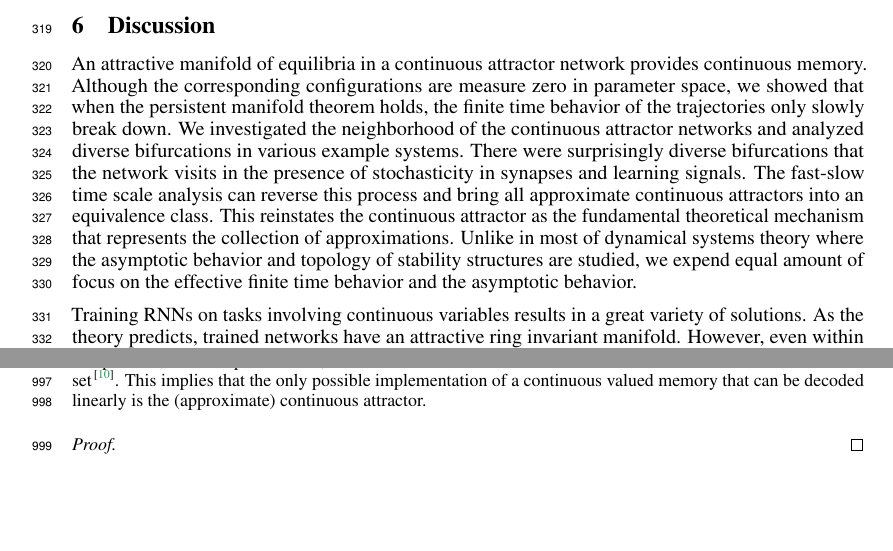
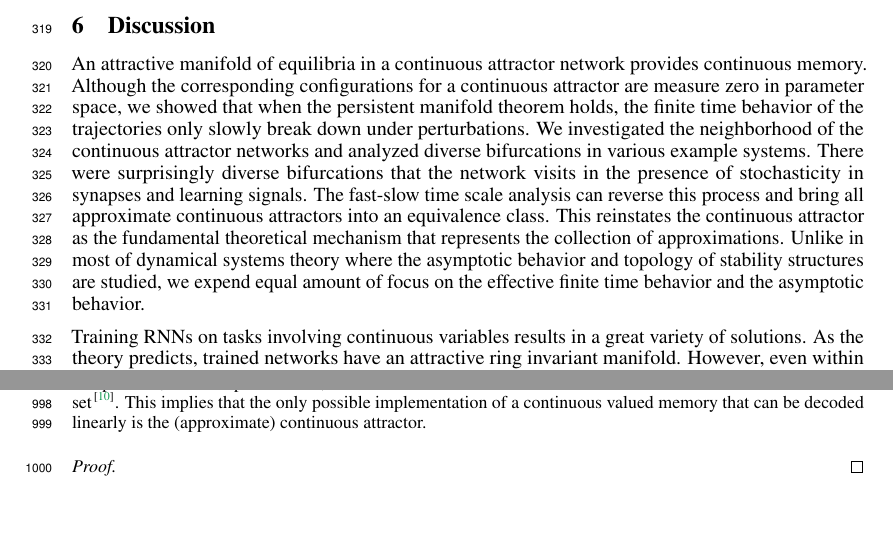
Before and after one commit to Asagodi/topological_diversity, a LaTeX paper (Stability/NeurIPS2024/neurips_2024.tex): two parts of pages 9 and 28 of 34, joined at a grey line, cut so that both start at the same text. Compiled offline with pdfLaTeX.

Commit message:
disc corr 2

```diff
--- a/Stability/NeurIPS2024/neurips_2024.tex
+++ b/Stability/NeurIPS2024/neurips_2024.tex
@@ -751,7 +751,7 @@ Note that effectively feedforward solutions~\citep{Goldman2009} do not satisfy \
 
 \section{Discussion}
 An attractive manifold of equilibria in a continuous attractor network provides continuous memory.
-Although the corresponding configurations are measure zero in parameter space, we showed that when the persistent manifold theorem holds, the finite time behavior of the trajectories only slowly break down.
+Although the corresponding configurations for a continuous attractor are measure zero in parameter space, we showed that when the persistent manifold theorem holds, the finite time behavior of the trajectories only slowly break down under perturbations.
 We investigated the neighborhood of the continuous attractor networks and analyzed diverse bifurcations in various example systems.
 There were surprisingly diverse bifurcations that the network visits in the presence of stochasticity in synapses and learning signals.
 The fast-slow time scale analysis can reverse this process and bring all approximate continuous attractors into an equivalence class.
```
